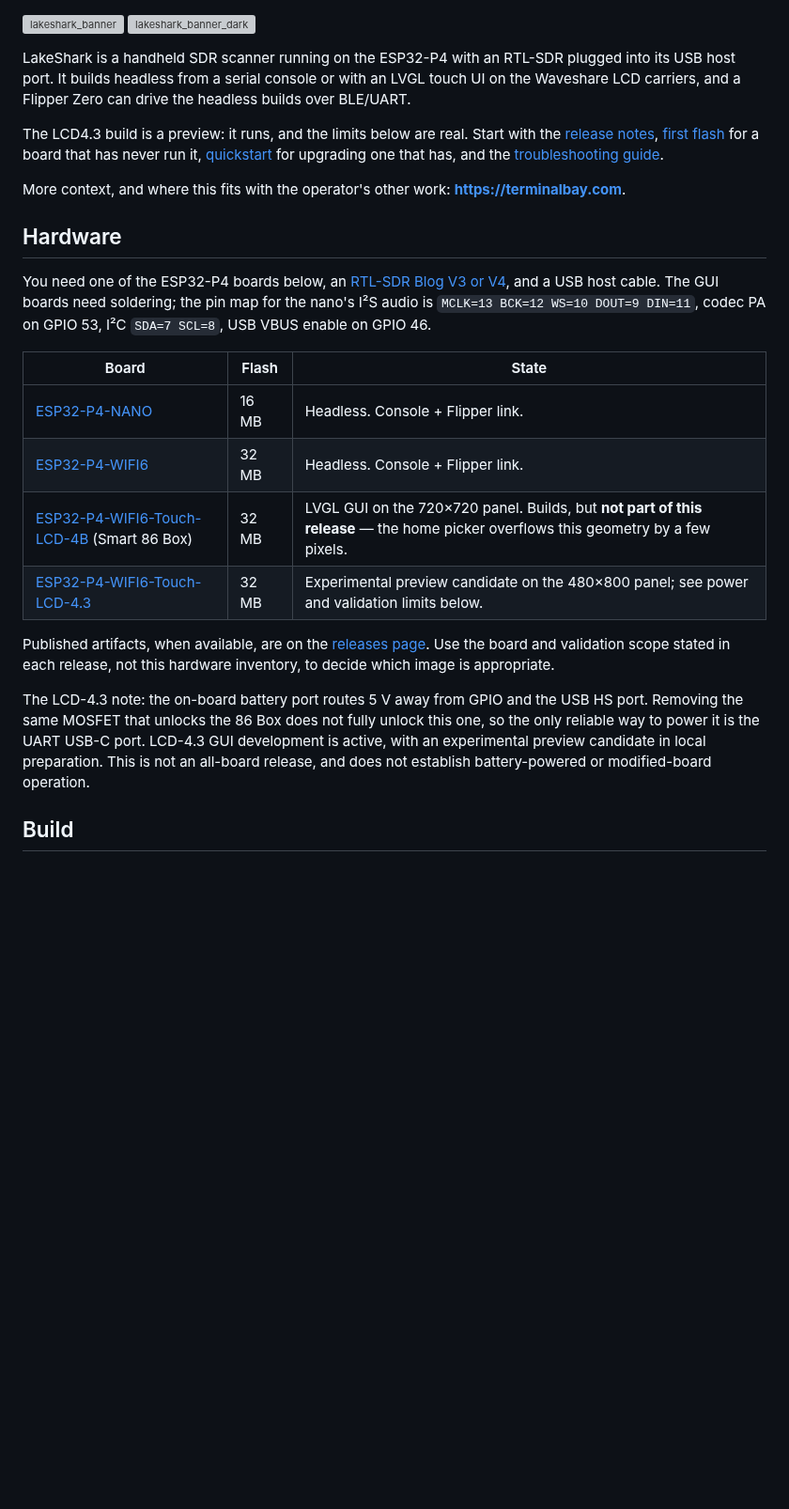
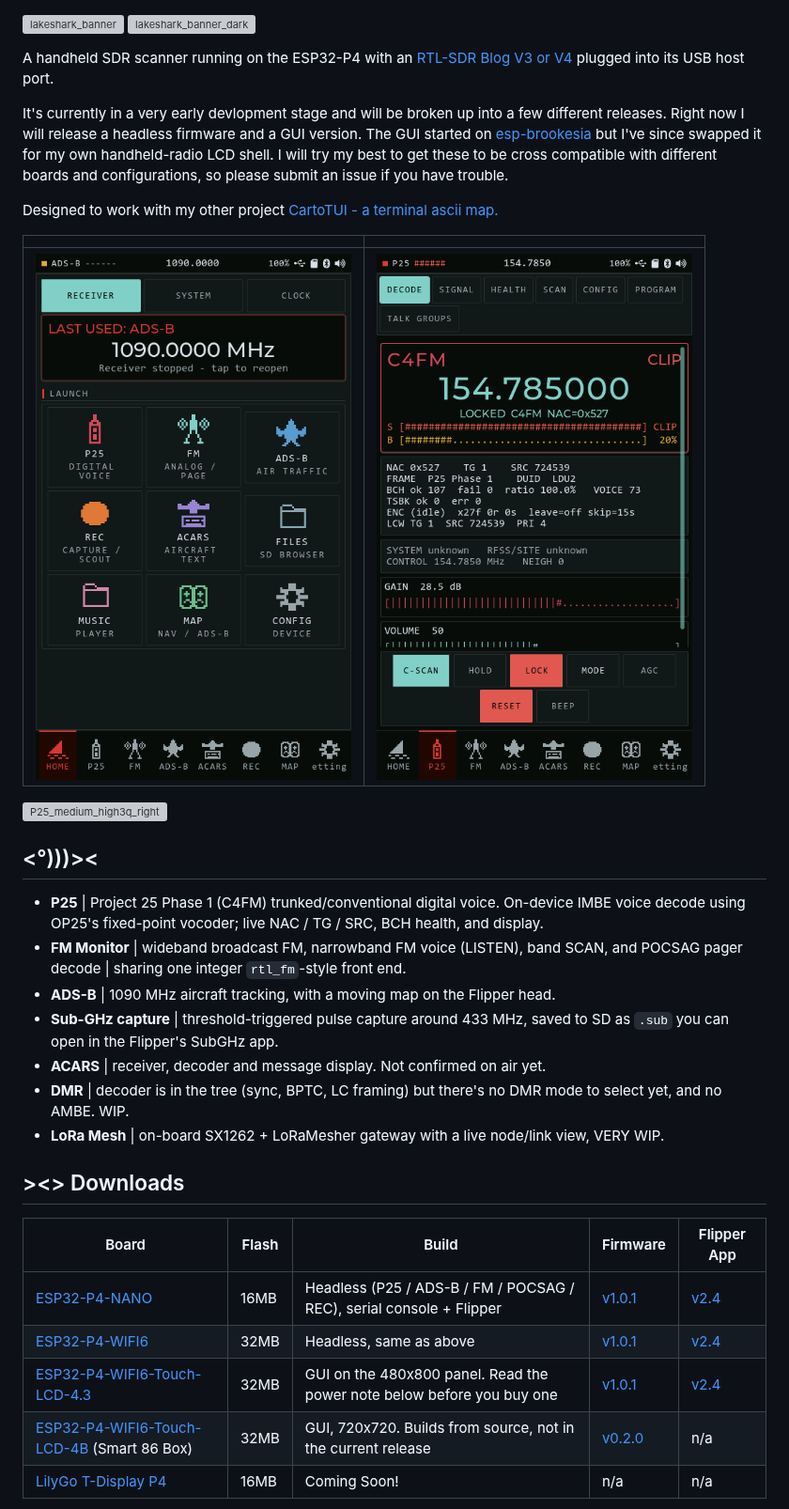
Before and after one commit to SAMS0N1TE/LakeShark, a Markdown page: README.md, the part around one of its changes. Shown at 94% size. GitHub-like rendering; pictures changed too: docs/screenshots/p4_home.png (added), docs/screenshots/p4_p25.png (added); blank space fills up the shorter version; grey boxes are pictures that could not be loaded.

Commit message:
LakeShark v1.0.2

```diff
--- a/README.md
+++ b/README.md
@@ -1,46 +1,40 @@
 ![lakeshark_banner](https://github.com/user-attachments/assets/34b12b2c-fd64-4fdc-850c-e9c93d7aede7#gh-light-mode-only)
 ![lakeshark_banner_dark](https://github.com/user-attachments/assets/657f79dc-afd4-4943-89b3-d9b215a7cb09#gh-dark-mode-only)
 
-LakeShark is a handheld SDR scanner running on the ESP32-P4 with an RTL-SDR
-plugged into its USB host port. It builds headless from a serial console or
-with an LVGL touch UI on the Waveshare LCD carriers, and a Flipper Zero can
-drive the headless builds over BLE/UART.
+A handheld SDR scanner running on the ESP32-P4 with an [RTL-SDR Blog V3 or V4](https://www.ebay.com/str/rtlsdrblog?_trksid=p4429486.m3561.l161211) plugged into its USB host port.
 
-The LCD4.3 build is a preview: it runs, and the limits below are real.
-Start with the [release notes](docs/LCD43_RELEASE_NOTES.md),
-[first flash](docs/LCD43_FIRST_FLASH.md) for a board that has never run it,
-[quickstart](docs/LCD43_QUICKSTART.md) for upgrading one that has, and the
-[troubleshooting guide](docs/LCD43_TROUBLESHOOTING.md).
+It's currently in a very early devlopment stage and will be broken up into a few different releases. Right now I will release a headless firmware and a GUI version. The GUI started on [esp-brookesia](https://github.com/espressif/esp-brookesia) but I've since swapped it for my own handheld-radio LCD shell. I will try my best to get these to be cross compatible with different boards and configurations, so please submit an issue if you have trouble.
 
-More context, and where this fits with the operator's other work:
-**<https://terminalbay.com>**.
+Designed to work with my other project [CartoTUI - a terminal ascii map.](https://github.com/SAMS0N1TE/CartoTUI)
 
-## Hardware
+| | |
+| --- | --- |
+| <img src="docs/screenshots/p4_home.png" width="380" /> | <img src="docs/screenshots/p4_p25.png" width="380" /> |
 
-You need one of the ESP32-P4 boards below, an
-[RTL-SDR Blog V3 or V4](https://www.rtl-sdr.com/), and a USB host cable. The
-GUI boards need soldering; the pin map for the nano's I²S audio is `MCLK=13
-BCK=12 WS=10 DOUT=9 DIN=11`, codec PA on GPIO 53, I²C `SDA=7 SCL=8`, USB VBUS
-enable on GPIO 46.
+<img width="1920" height="1080" alt="P25_medium_high3q_right" src="https://github.com/user-attachments/assets/44ca065e-67c5-4ae6-a53f-c1c7022cc1e9" />
 
-| Board | Flash | State |
-|---|---|---|
-| [ESP32-P4-NANO](https://www.waveshare.com/esp32-p4-nano.htm) | 16 MB | Headless. Console + Flipper link. |
-| [ESP32-P4-WIFI6](https://www.waveshare.com/product/arduino/boards-kits/esp32-p4/esp32-p4-wifi6.htm) | 32 MB | Headless. Console + Flipper link. |
-| [ESP32-P4-WIFI6-Touch-LCD-4B](https://www.waveshare.com/product/arduino/boards-kits/esp32-p4/esp32-p4-wifi6-touch-lcd-4b.htm) (Smart 86 Box) | 32 MB | LVGL GUI on the 720×720 panel. Builds, but **not part of this release** — the home picker overflows this geometry by a few pixels. |
-| [ESP32-P4-WIFI6-Touch-LCD-4.3](https://www.waveshare.com/esp32-p4-wifi6-touch-lcd-4.3.htm) | 32 MB | Experimental preview candidate on the 480×800 panel; see power and validation limits below. |
+## <°)))><
 
-Published artifacts, when available, are on the
-[releases page](https://github.com/SAMS0N1TE/LakeShark/releases).
-Use the board and validation scope stated in each release, not this hardware
-inventory, to decide which image is appropriate.
+- **P25** | Project 25 Phase 1 (C4FM) trunked/conventional digital voice.
+  On-device IMBE voice decode using OP25's fixed-point vocoder; live NAC / TG /
+  SRC, BCH health, and display.
+- **FM Monitor** | wideband broadcast FM, narrowband FM voice (LISTEN), band
+  SCAN, and POCSAG pager decode | sharing one integer `rtl_fm`-style front end.
+- **ADS-B** | 1090 MHz aircraft tracking, with a moving map on the Flipper head.
+- **Sub-GHz capture** | threshold-triggered pulse capture around 433 MHz, saved
+  to SD as `.sub` you can open in the Flipper's SubGHz app.
+- **ACARS** | receiver, decoder and message display. Not confirmed on air yet.
+- **DMR** | decoder is in the tree (sync, BPTC, LC framing) but there's no DMR
+  mode to select yet, and no AMBE. WIP.
+- **LoRa Mesh** | on-board SX1262 + LoRaMesher gateway with a live node/link view, VERY WIP.
 
-The LCD-4.3 note: the on-board battery port routes 5 V away from GPIO and the
-USB HS port. Removing the same MOSFET that unlocks the 86 Box does not fully
-unlock this one, so the only reliable way to power it is the UART USB-C port.
-LCD-4.3 GUI development is active, with an experimental preview candidate in
-local preparation. This is not an all-board release, and does not establish
-battery-powered or modified-board operation.
+## ><> Downloads
 
-## Build
+| Board | Flash | Build | Firmware | Flipper App |
+|-------|-------|-------|----------|-------------|
+| [ESP32-P4-NANO](https://www.waveshare.com/esp32-p4-nano.htm) | 16MB | Headless (P25 / ADS-B / FM / POCSAG / REC), serial console + Flipper | [v1.0.1](https://github.com/SAMS0N1TE/LakeShark/releases/tag/v1.0.1) | [v2.4](https://github.com/SAMS0N1TE/LakeShark-Flipper/releases/tag/v2.4) |
+| [ESP32-P4-WIFI6](https://www.waveshare.com/product/arduino/boards-kits/esp32-p4/esp32-p4-wifi6.htm) | 32MB | Headless, same as above | [v1.0.1](https://github.com/SAMS0N1TE/LakeShark/releases/tag/v1.0.1) | [v2.4](https://github.com/SAMS0N1TE/LakeShark-Flipper/releases/tag/v2.4) |
+| [ESP32-P4-WIFI6-Touch-LCD-4.3](https://www.waveshare.com/esp32-p4-wifi6-touch-lcd-4.3.htm) | 32MB | GUI on the 480x800 panel. Read the power note below before you buy one | [v1.0.1](https://github.com/SAMS0N1TE/LakeShark/releases/tag/v1.0.1) | [v2.4](https://github.com/SAMS0N1TE/LakeShark-Flipper/releases/tag/v2.4) |
+| [ESP32-P4-WIFI6-Touch-LCD-4B](https://www.waveshare.com/product/arduino/boards-kits/esp32-p4/esp32-p4-wifi6-touch-lcd-4b.htm) (Smart 86 Box) | 32MB | GUI, 720x720. Builds from source, not in the current release | [v0.2.0](https://github.com/SAMS0N1TE/LakeShark/releases/tag/v0.2.0) | n/a |
+| [LilyGo T-Display P4](https://lilygo.cc/en-us/products/t-display-p4) | 16MB | Coming Soon! | n/a | n/a |
 
```
Also changed, not shown: other parts of README.md (+80 -80 lines), 3 other files.
